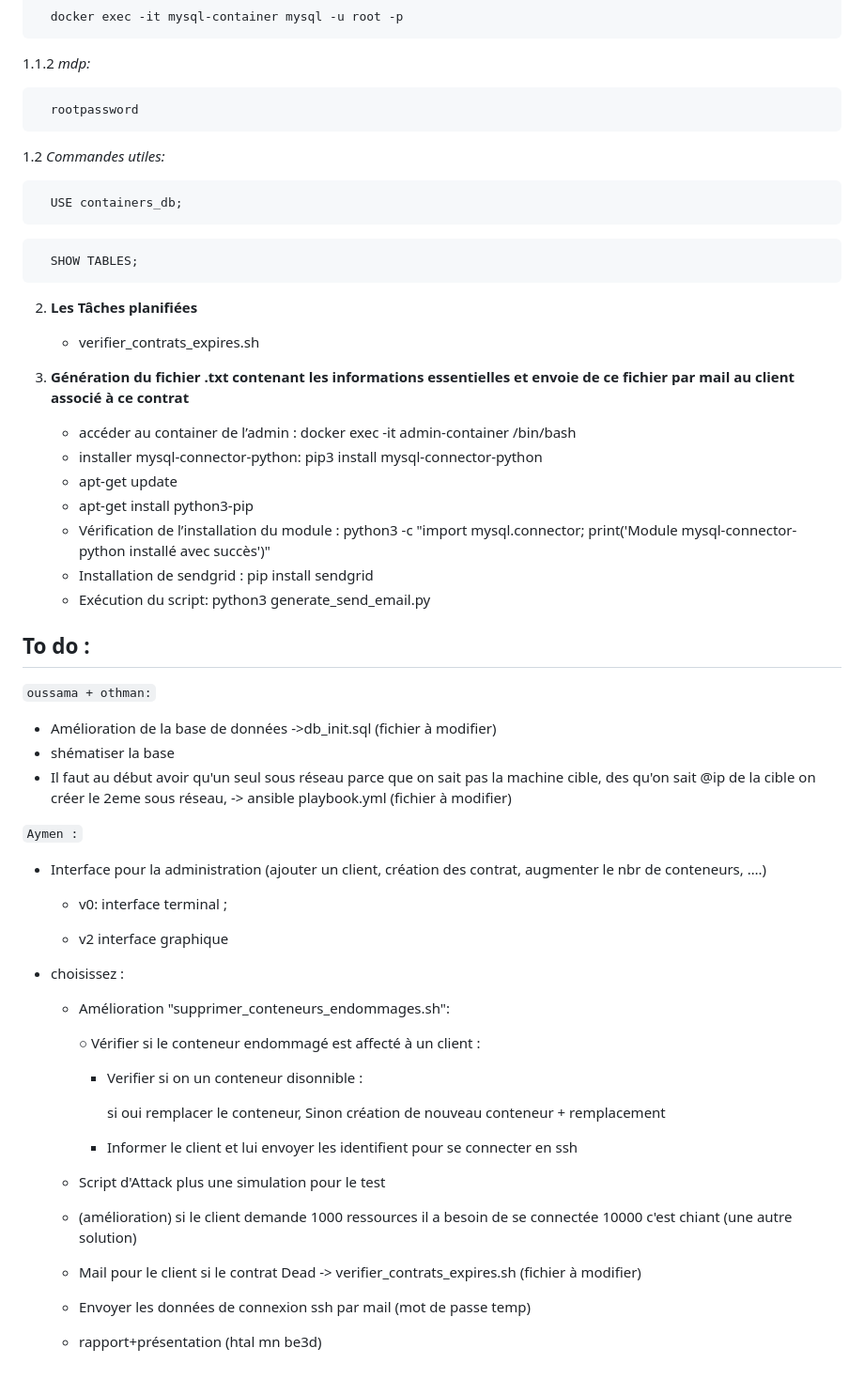
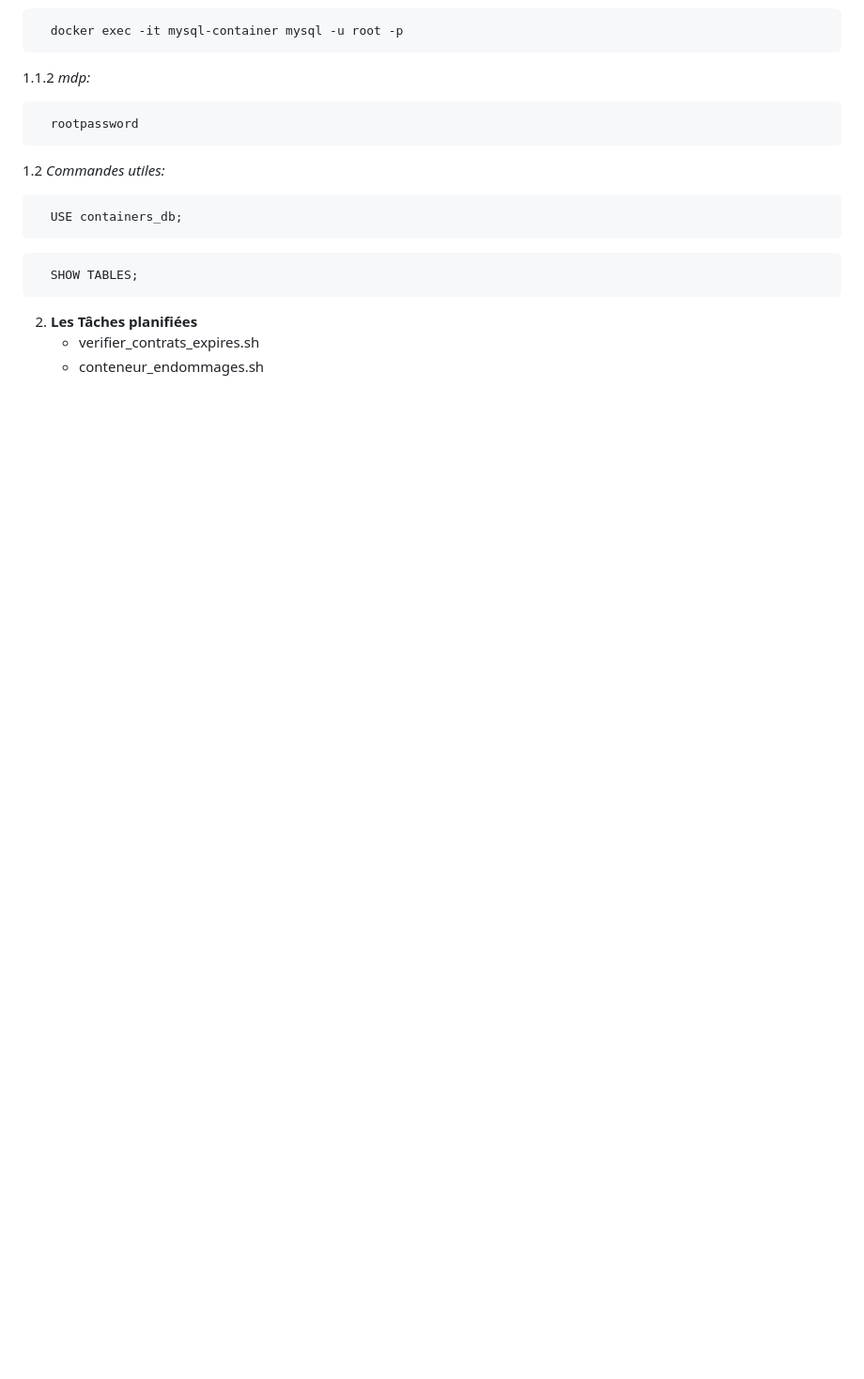
Before and after one commit to IbtissamBighrman/tests-securite-automatises, a Markdown page: README.md, the part around the change printed below. Shown: that part at 94% size. Drawn GitHub-style; blank space fills up the shorter version.

````diff
--- a/README.md
+++ b/README.md
@@ -83,52 +90,4 @@ Je rencontre de temps en temps des problèmes avec les conteneurs que je contrô
   ```
 2. **Les Tâches planifiées**
    - verifier_contrats_expires.sh
-
-2. **Génération du fichier .txt contenant les informations essentielles et envoie de ce fichier par mail au client associé à ce contrat**
-   - accéder au container de l’admin : docker exec -it admin-container /bin/bash
-   - installer mysql-connector-python: pip3 install mysql-connector-python
-   - apt-get update
-   - apt-get install python3-pip
-   - Vérification de l’installation du module : python3 -c "import mysql.connector; print('Module mysql-connector-python installé avec succès')"
-   - Installation de sendgrid : pip install sendgrid
-   - Exécution du script: python3 generate_send_email.py
-
-
-
-
-
-## To do :
-`oussama + othman:`
-  - Amélioration de la base de données
-    ->db_init.sql (fichier à modifier)
-  - shématiser la base
-  - Il faut au début avoir qu'un seul sous réseau parce que on sait pas la machine cible, des qu'on sait @ip de la cible on créer le 2eme sous réseau,
-      -> ansible playbook.yml (fichier à modifier)
-
-`Aymen :`
-- Interface pour la administration (ajouter un client, création des contrat, augmenter le nbr de conteneurs, ….)
-
-    + v0: interface terminal ;
-
-    + v2 interface graphique
-
-- choisissez :
-
-  - Amélioration "supprimer_conteneurs_endommages.sh":
-
-    ○ Vérifier si le conteneur endommagé est affecté à un client :
-
-    +  Verifier si on un conteneur disonnible :
-
-          si oui remplacer le conteneur, Sinon création de nouveau conteneur + remplacement
-    +  Informer le client et lui envoyer les identifient pour se connecter en ssh
-
-  - Script d'Attack plus une simulation pour le test
-  - (amélioration) si le client demande 1000 ressources il a besoin de se connectée 10000 c'est chiant (une autre solution)
-
-  - Mail pour le client si le contrat Dead
-      -> verifier_contrats_expires.sh (fichier à modifier)
-  - Envoyer les données de connexion ssh par mail (mot de passe temp)
-
-
-  - rapport+présentation (htal mn be3d)
+   - conteneur_endommages.sh
````
Also changed, not shown: other parts of README.md (+23 -16 lines).
